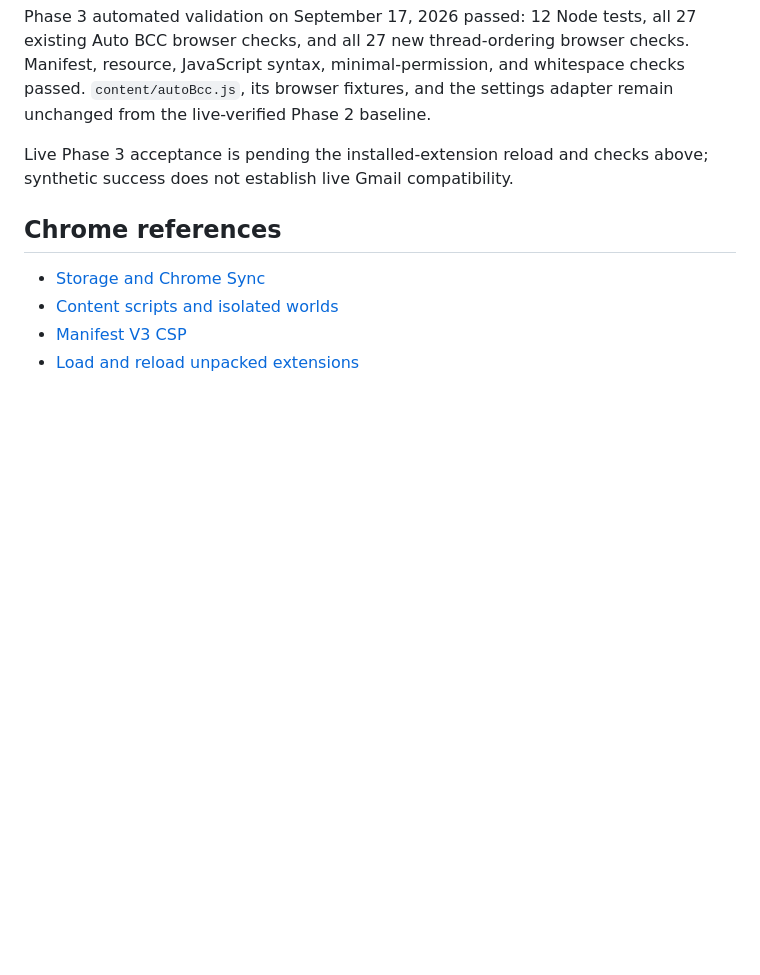
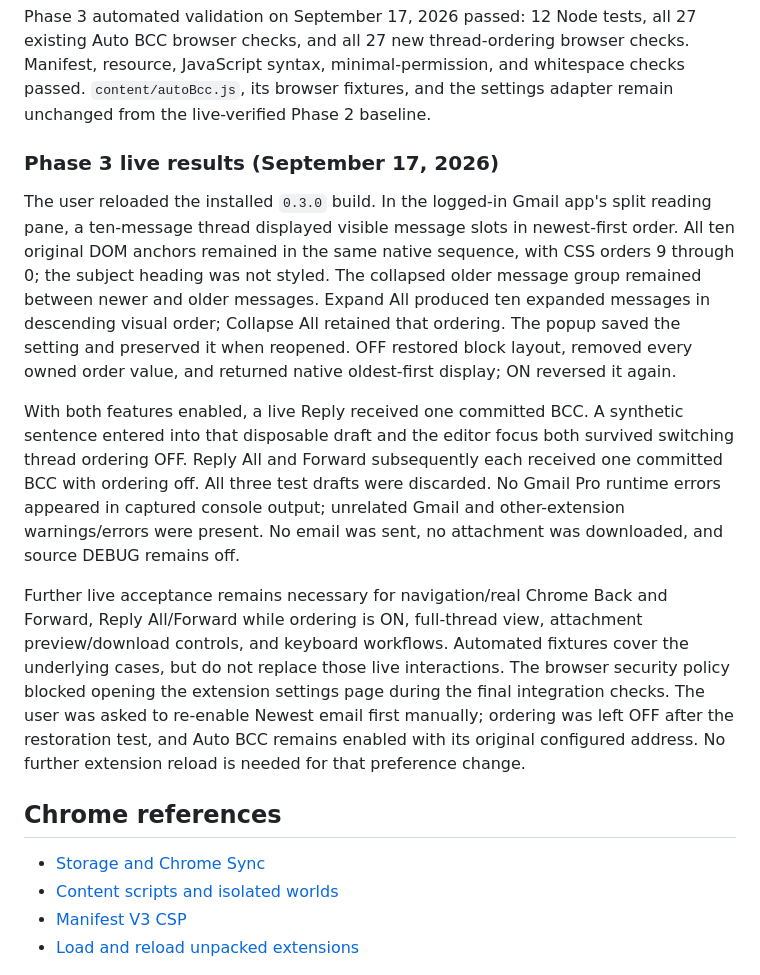
Before and after one commit to rickmunoz92/GmailPro, a Markdown page: README.md, the part around the change. GitHub-like rendering; blank space fills up the shorter version.

Commit message:
docs: record Phase 3 live Gmail verification and remaining QA

```diff
--- a/README.md
+++ b/README.md
@@ -372,8 +372,35 @@ Manifest, resource, JavaScript syntax, minimal-permission, and whitespace checks
 passed. `content/autoBcc.js`, its browser fixtures, and the settings adapter remain
 unchanged from the live-verified Phase 2 baseline.
 
-Live Phase 3 acceptance is pending the installed-extension reload and checks above;
-synthetic success does not establish live Gmail compatibility.
+### Phase 3 live results (September 17, 2026)
+
+The user reloaded the installed `0.3.0` build. In the logged-in Gmail app's split
+reading pane, a ten-message thread displayed visible message slots in newest-first
+order. All ten original DOM anchors remained in the same native sequence, with
+CSS orders 9 through 0; the subject heading was not styled. The collapsed older
+message group remained between newer and older messages. Expand All produced ten
+expanded messages in descending visual order; Collapse All retained that ordering.
+The popup saved the setting and preserved it when reopened. OFF restored block
+layout, removed every owned order value, and returned native oldest-first display;
+ON reversed it again.
+
+With both features enabled, a live Reply received one committed BCC. A synthetic
+sentence entered into that disposable draft and the editor focus both survived
+switching thread ordering OFF. Reply All and Forward subsequently each received
+one committed BCC with ordering off. All three test drafts were discarded. No
+Gmail Pro runtime errors appeared in captured console output; unrelated Gmail and
+other-extension warnings/errors were present. No email was sent, no attachment
+was downloaded, and source DEBUG remains off.
+
+Further live acceptance remains necessary for navigation/real Chrome Back and
+Forward, Reply All/Forward while ordering is ON, full-thread view, attachment
+preview/download controls, and keyboard workflows. Automated fixtures cover the
+underlying cases, but do not replace those live interactions. The browser security
+policy blocked opening the extension settings page during the final integration
+checks. The user was asked to re-enable Newest email first manually; ordering was
+left OFF after the restoration test, and Auto BCC remains enabled with its original
+configured address. No further extension reload is needed for that preference
+change.
 
 ## Chrome references
 
```
